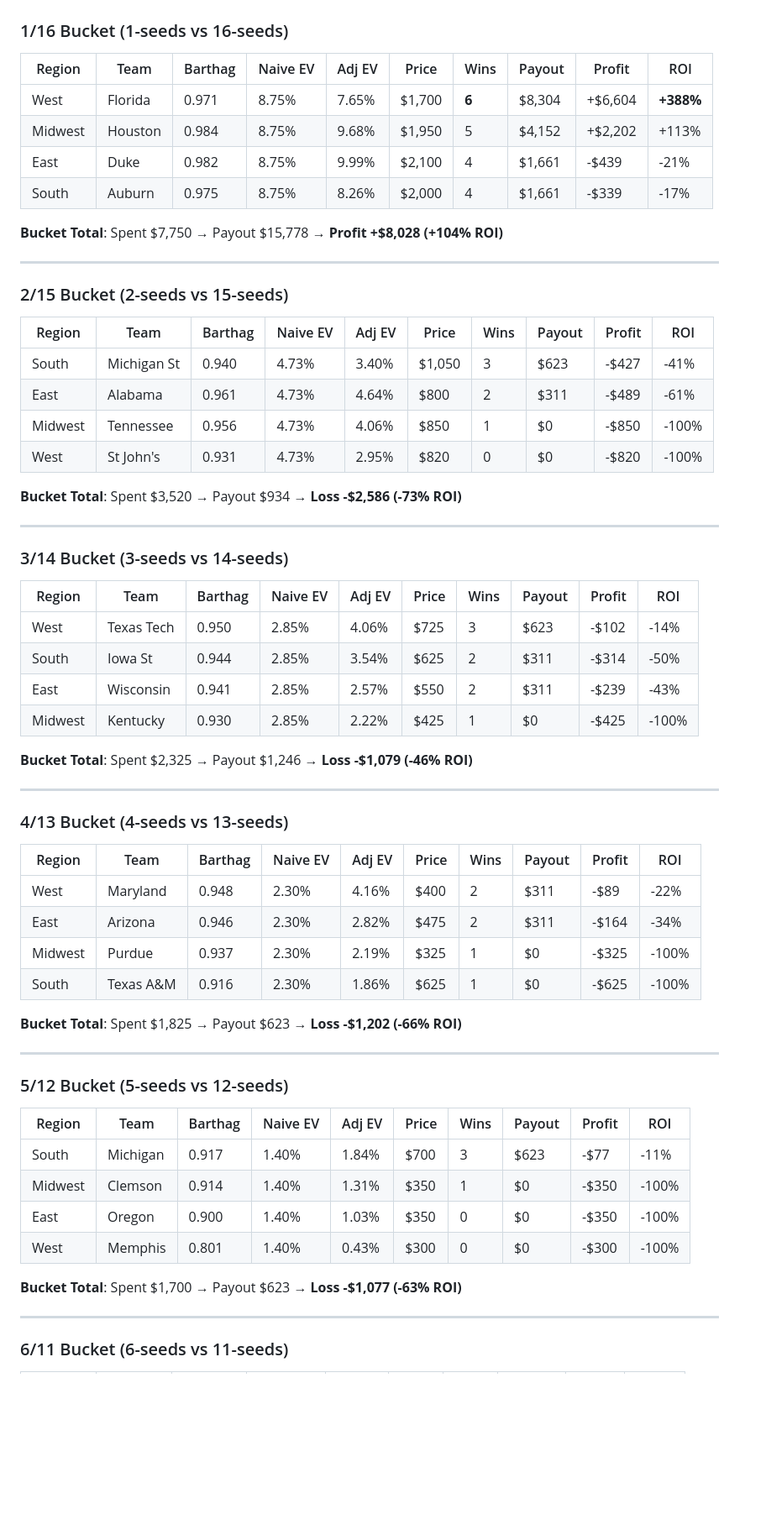
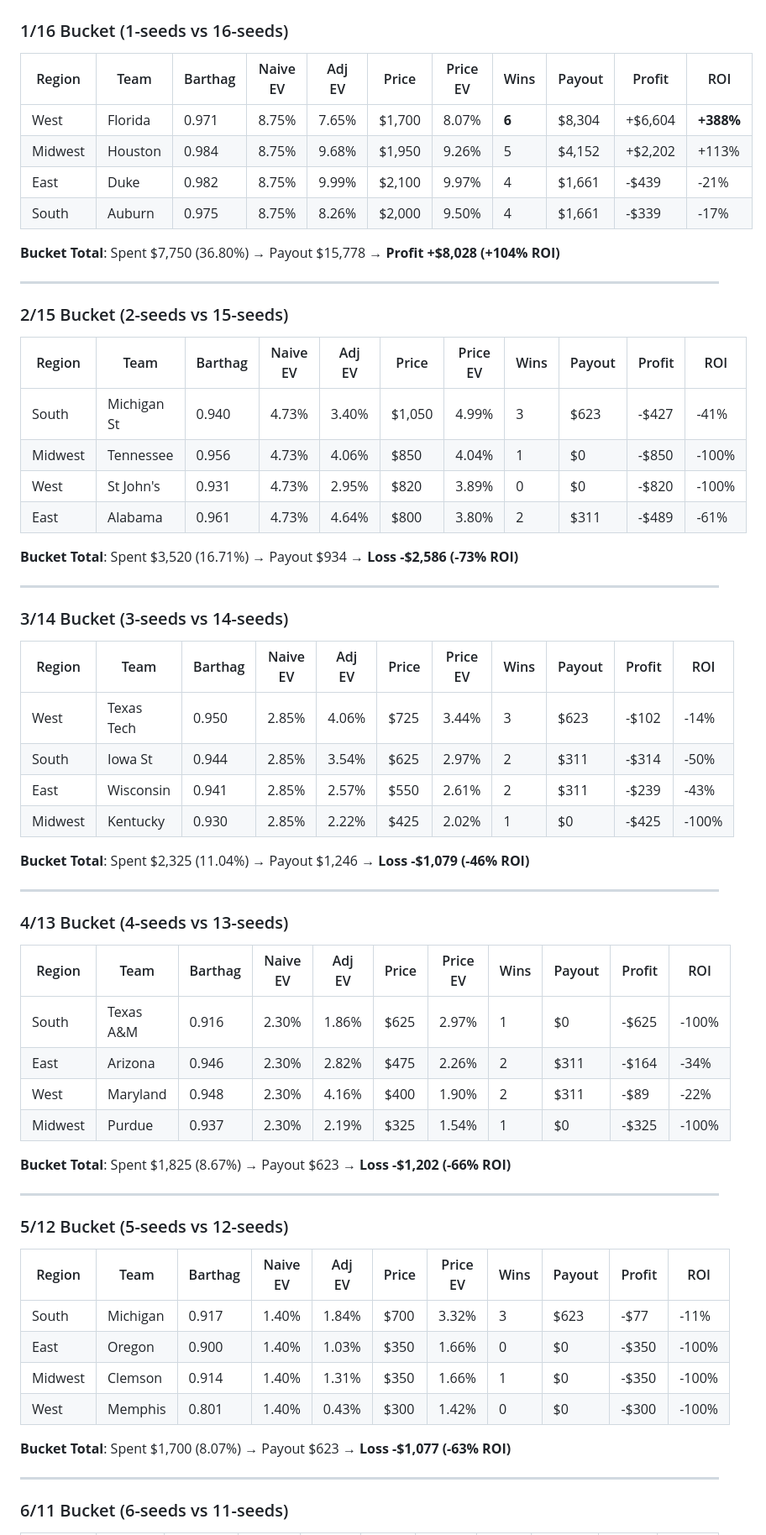
Before and after one commit to cawthm/ncaa_tourney, a Markdown page: docs/2025-auction-results.md, the part around one of its changes. Shown at 84% size. GitHub-like rendering; blank space fills up the shorter version.

```diff
--- a/docs/2025-auction-results.md
+++ b/docs/2025-auction-results.md
@@ -5,62 +5,62 @@
 ## Results by Bucket
 
 ### 1/16 Bucket (1-seeds vs 16-seeds)
-| Region | Team | Barthag | Naive EV | Adj EV | Price | Wins | Payout | Profit | ROI |
-|--------|------|---------|----------|--------|-------|------|--------|--------|-----|
-| West | Florida | 0.971 | 8.75% | 7.65% | $1,700 | **6** | $8,304 | +$6,604 | **+388%** |
-| Midwest | Houston | 0.984 | 8.75% | 9.68% | $1,950 | 5 | $4,152 | +$2,202 | +113% |
-| East | Duke | 0.982 | 8.75% | 9.99% | $2,100 | 4 | $1,661 | -$439 | -21% |
-| South | Auburn | 0.975 | 8.75% | 8.26% | $2,000 | 4 | $1,661 | -$339 | -17% |
+| Region | Team | Barthag | Naive EV | Adj EV | Price | Price EV | Wins | Payout | Profit | ROI |
+|--------|------|---------|----------|--------|-------|----------|------|--------|--------|-----|
+| West | Florida | 0.971 | 8.75% | 7.65% | $1,700 | 8.07% | **6** | $8,304 | +$6,604 | **+388%** |
+| Midwest | Houston | 0.984 | 8.75% | 9.68% | $1,950 | 9.26% | 5 | $4,152 | +$2,202 | +113% |
+| East | Duke | 0.982 | 8.75% | 9.99% | $2,100 | 9.97% | 4 | $1,661 | -$439 | -21% |
+| South | Auburn | 0.975 | 8.75% | 8.26% | $2,000 | 9.50% | 4 | $1,661 | -$339 | -17% |
 
-**Bucket Total**: Spent $7,750 → Payout $15,778 → **Profit +$8,028 (+104% ROI)**
+**Bucket Total**: Spent $7,750 (36.80%) → Payout $15,778 → **Profit +$8,028 (+104% ROI)**
 
 ---
 
 ### 2/15 Bucket (2-seeds vs 15-seeds)
-| Region | Team | Barthag | Naive EV | Adj EV | Price | Wins | Payout | Profit | ROI |
-|--------|------|---------|----------|--------|-------|------|--------|--------|-----|
-| South | Michigan St | 0.940 | 4.73% | 3.40% | $1,050 | 3 | $623 | -$427 | -41% |
-| East | Alabama | 0.961 | 4.73% | 4.64% | $800 | 2 | $311 | -$489 | -61% |
-| Midwest | Tennessee | 0.956 | 4.73% | 4.06% | $850 | 1 | $0 | -$850 | -100% |
-| West | St John's | 0.931 | 4.73% | 2.95% | $820 | 0 | $0 | -$820 | -100% |
+| Region | Team | Barthag | Naive EV | Adj EV | Price | Price EV | Wins | Payout | Profit | ROI |
+|--------|------|---------|----------|--------|-------|----------|------|--------|--------|-----|
+| South | Michigan St | 0.940 | 4.73% | 3.40% | $1,050 | 4.99% | 3 | $623 | -$427 | -41% |
+| Midwest | Tennessee | 0.956 | 4.73% | 4.06% | $850 | 4.04% | 1 | $0 | -$850 | -100% |
+| West | St John's | 0.931 | 4.73% | 2.95% | $820 | 3.89% | 0 | $0 | -$820 | -100% |
+| East | Alabama | 0.961 | 4.73% | 4.64% | $800 | 3.80% | 2 | $311 | -$489 | -61% |
 
-**Bucket Total**: Spent $3,520 → Payout $934 → **Loss -$2,586 (-73% ROI)**
+**Bucket Total**: Spent $3,520 (16.71%) → Payout $934 → **Loss -$2,586 (-73% ROI)**
 
 ---
 
 ### 3/14 Bucket (3-seeds vs 14-seeds)
-| Region | Team | Barthag | Naive EV | Adj EV | Price | Wins | Payout | Profit | ROI |
-|--------|------|---------|----------|--------|-------|------|--------|--------|-----|
-| West | Texas Tech | 0.950 | 2.85% | 4.06% | $725 | 3 | $623 | -$102 | -14% |
-| South | Iowa St | 0.944 | 2.85% | 3.54% | $625 | 2 | $311 | -$314 | -50% |
-| East | Wisconsin | 0.941 | 2.85% | 2.57% | $550 | 2 | $311 | -$239 | -43% |
-| Midwest | Kentucky | 0.930 | 2.85% | 2.22% | $425 | 1 | $0 | -$425 | -100% |
+| Region | Team | Barthag | Naive EV | Adj EV | Price | Price EV | Wins | Payout | Profit | ROI |
+|--------|------|---------|----------|--------|-------|----------|------|--------|--------|-----|
+| West | Texas Tech | 0.950 | 2.85% | 4.06% | $725 | 3.44% | 3 | $623 | -$102 | -14% |
+| South | Iowa St | 0.944 | 2.85% | 3.54% | $625 | 2.97% | 2 | $311 | -$314 | -50% |
+| East | Wisconsin | 0.941 | 2.85% | 2.57% | $550 | 2.61% | 2 | $311 | -$239 | -43% |
+| Midwest | Kentucky | 0.930 | 2.85% | 2.22% | $425 | 2.02% | 1 | $0 | -$425 | -100% |
 
-**Bucket Total**: Spent $2,325 → Payout $1,246 → **Loss -$1,079 (-46% ROI)**
+**Bucket Total**: Spent $2,325 (11.04%) → Payout $1,246 → **Loss -$1,079 (-46% ROI)**
 
 ---
 
 ### 4/13 Bucket (4-seeds vs 13-seeds)
-| Region | Team | Barthag | Naive EV | Adj EV | Price | Wins | Payout | Profit | ROI |
-|--------|------|---------|----------|--------|-------|------|--------|--------|-----|
-| West | Maryland | 0.948 | 2.30% | 4.16% | $400 | 2 | $311 | -$89 | -22% |
-| East | Arizona | 0.946 | 2.30% | 2.82% | $475 | 2 | $311 | -$164 | -34% |
-| Midwest | Purdue | 0.937 | 2.30% | 2.19% | $325 | 1 | $0 | -$325 | -100% |
-| South | Texas A&M | 0.916 | 2.30% | 1.86% | $625 | 1 | $0 | -$625 | -100% |
+| Region | Team | Barthag | Naive EV | Adj EV | Price | Price EV | Wins | Payout | Profit | ROI |
+|--------|------|---------|----------|--------|-------|----------|------|--------|--------|-----|
+| South | Texas A&M | 0.916 | 2.30% | 1.86% | $625 | 2.97% | 1 | $0 | -$625 | -100% |
+| East | Arizona | 0.946 | 2.30% | 2.82% | $475 | 2.26% | 2 | $311 | -$164 | -34% |
+| West | Maryland | 0.948 | 2.30% | 4.16% | $400 | 1.90% | 2 | $311 | -$89 | -22% |
+| Midwest | Purdue | 0.937 | 2.30% | 2.19% | $325 | 1.54% | 1 | $0 | -$325 | -100% |
 
-**Bucket Total**: Spent $1,825 → Payout $623 → **Loss -$1,202 (-66% ROI)**
+**Bucket Total**: Spent $1,825 (8.67%) → Payout $623 → **Loss -$1,202 (-66% ROI)**
 
 ---
 
 ### 5/12 Bucket (5-seeds vs 12-seeds)
-| Region | Team | Barthag | Naive EV | Adj EV | Price | Wins | Payout | Profit | ROI |
-|--------|------|---------|----------|--------|-------|------|--------|--------|-----|
-| South | Michigan | 0.917 | 1.40% | 1.84% | $700 | 3 | $623 | -$77 | -11% |
-| Midwest | Clemson | 0.914 | 1.40% | 1.31% | $350 | 1 | $0 | -$350 | -100% |
-| East | Oregon | 0.900 | 1.40% | 1.03% | $350 | 0 | $0 | -$350 | -100% |
-| West | Memphis | 0.801 | 1.40% | 0.43% | $300 | 0 | $0 | -$300 | -100% |
+| Region | Team | Barthag | Naive EV | Adj EV | Price | Price EV | Wins | Payout | Profit | ROI |
+|--------|------|---------|----------|--------|-------|----------|------|--------|--------|-----|
+| South | Michigan | 0.917 | 1.40% | 1.84% | $700 | 3.32% | 3 | $623 | -$77 | -11% |
+| East | Oregon | 0.900 | 1.40% | 1.03% | $350 | 1.66% | 0 | $0 | -$350 | -100% |
+| Midwest | Clemson | 0.914 | 1.40% | 1.31% | $350 | 1.66% | 1 | $0 | -$350 | -100% |
+| West | Memphis | 0.801 | 1.40% | 0.43% | $300 | 1.42% | 0 | $0 | -$300 | -100% |
 
-**Bucket Total**: Spent $1,700 → Payout $623 → **Loss -$1,077 (-63% ROI)**
+**Bucket Total**: Spent $1,700 (8.07%) → Payout $623 → **Loss -$1,077 (-63% ROI)**
 
 ---
 
```
Also changed, not shown: other parts of docs/2025-auction-results.md (+58 -43 lines).
